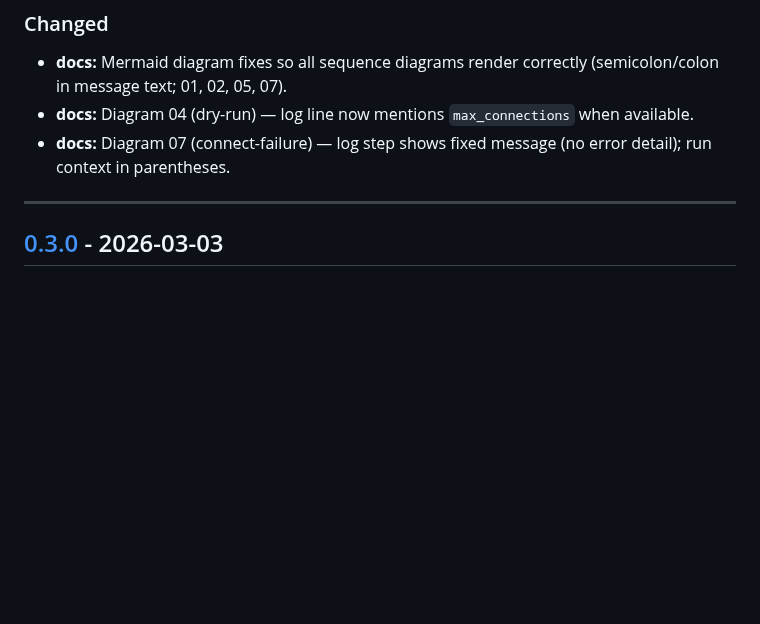
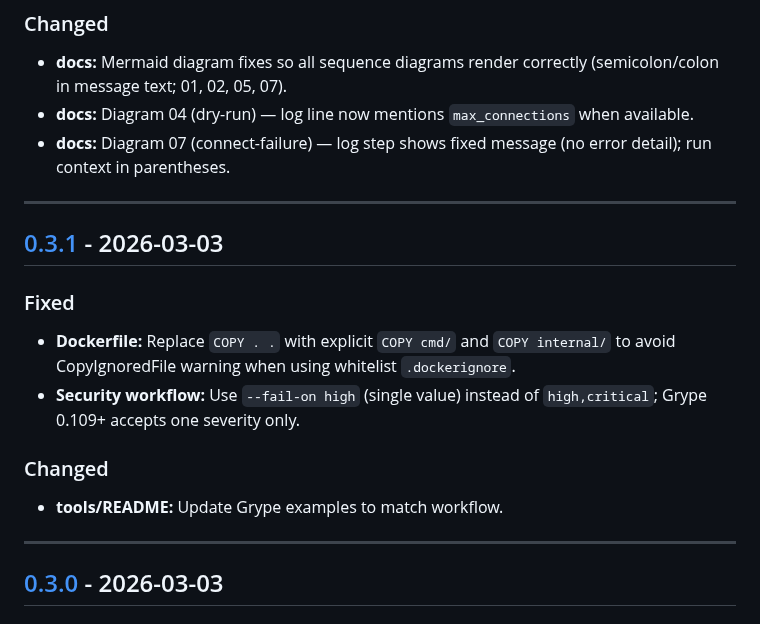
Before and after one commit to hrodrig/pgwd, a Markdown page: CHANGELOG.md, the part around one of its changes. Drawn GitHub-style; blank space fills up the shorter version.

```diff
--- a/CHANGELOG.md
+++ b/CHANGELOG.md
@@ -17,6 +17,19 @@ Format based on [Keep a Changelog](https://keepachangelog.com/en/1.1.0/). Histor
 - **docs:** Mermaid diagram fixes so all sequence diagrams render correctly (semicolon/colon in message text; 01, 02, 05, 07).
 - **docs:** Diagram 04 (dry-run) — log line now mentions `max_connections` when available.
 - **docs:** Diagram 07 (connect-failure) — log step shows fixed message (no error detail); run context in parentheses.
+
+---
+
+## [0.3.1] - 2026-03-03
+
+### Fixed
+
+- **Dockerfile:** Replace `COPY . .` with explicit `COPY cmd/` and `COPY internal/` to avoid CopyIgnoredFile warning when using whitelist `.dockerignore`.
+- **Security workflow:** Use `--fail-on high` (single value) instead of `high,critical`; Grype 0.109+ accepts one severity only.
+
+### Changed
+
+- **tools/README:** Update Grype examples to match workflow.
 
 ---
 
```
Also changed, not shown: other parts of CHANGELOG.md (+2 -1 lines), README.md (+5 -5 lines), docs/demo.gif, 1 other file.
